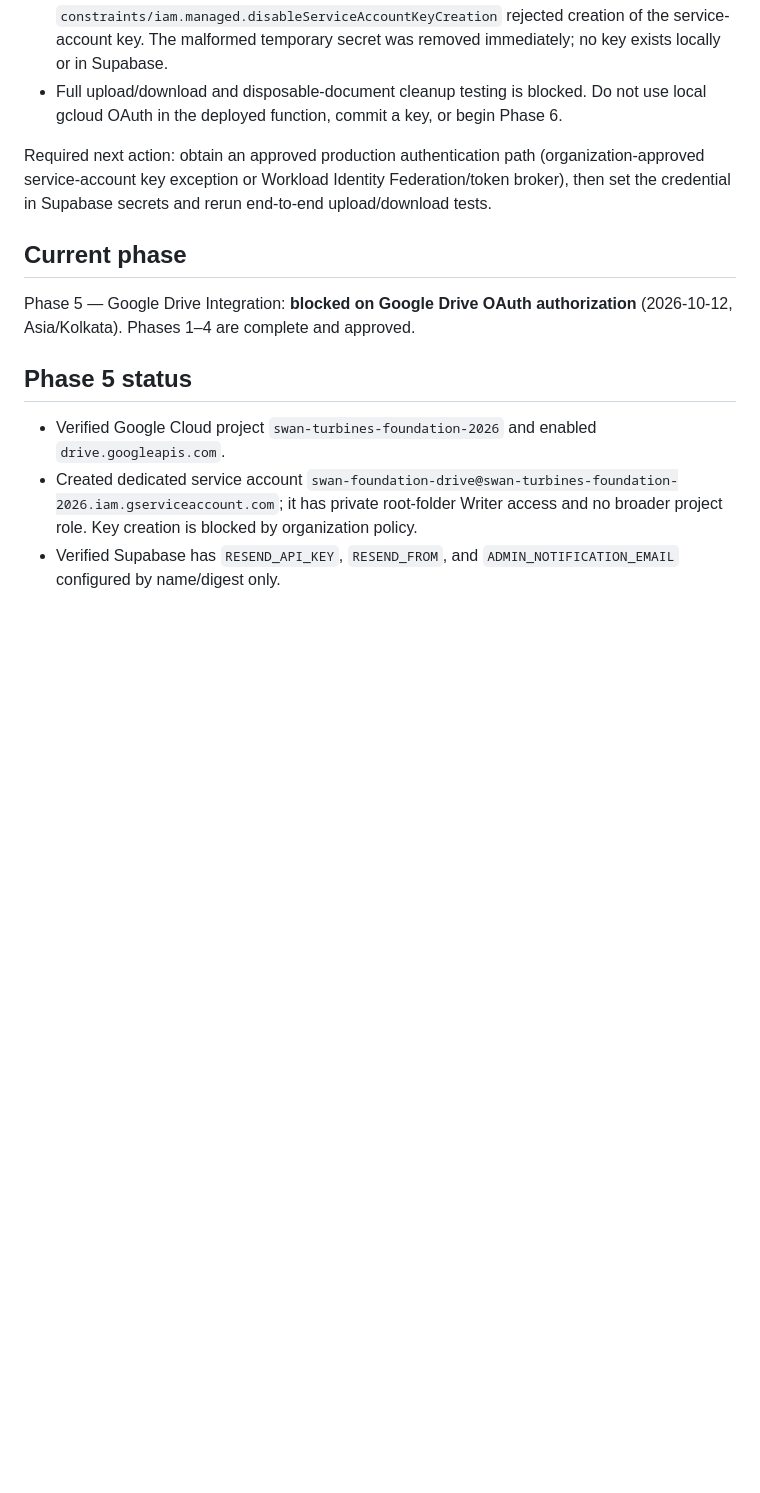
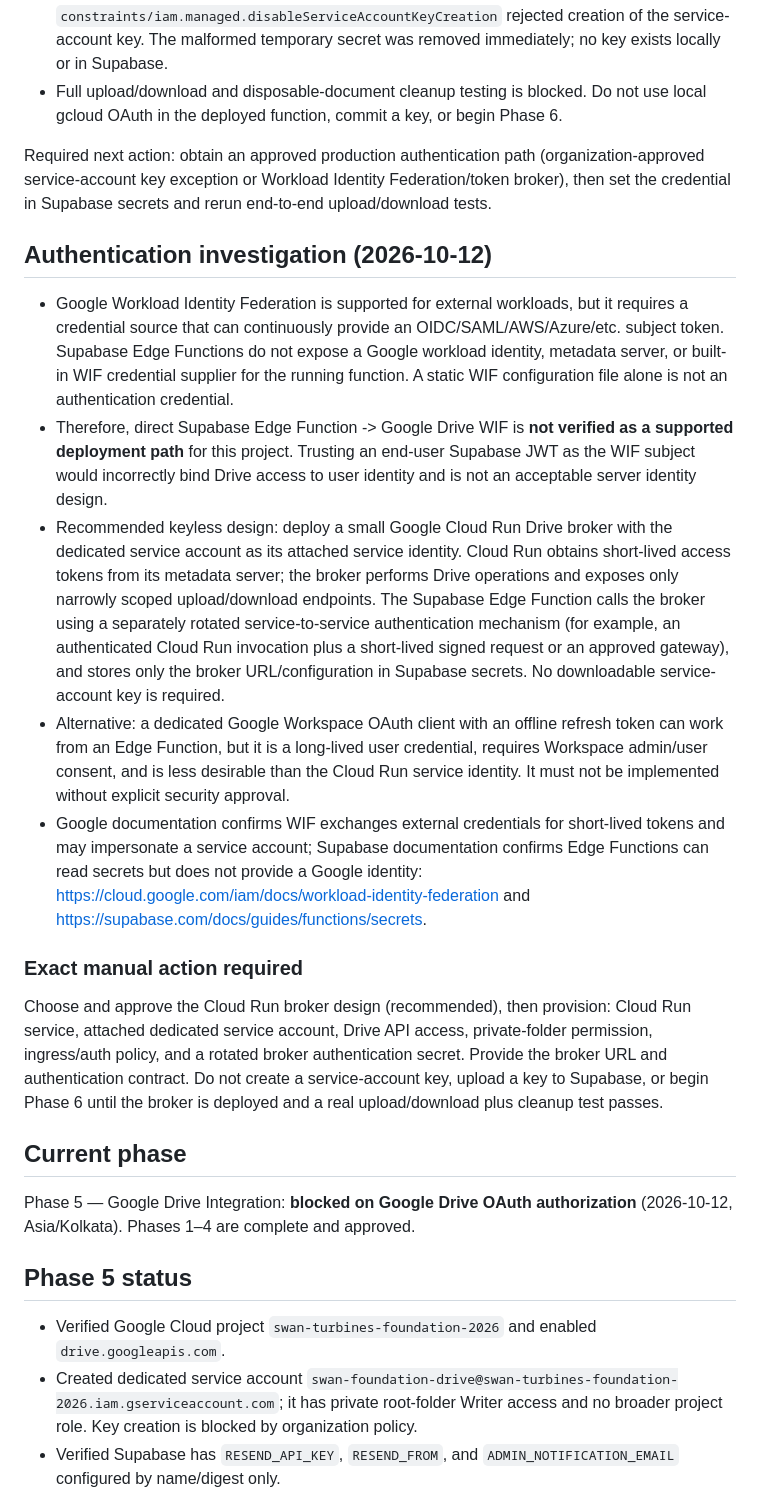
Before and after one commit to sumithnalla/swanturbinesfoundation, a Markdown page: MIGRATION_PROGRESS.md, the part around the change. GitHub-like rendering; blank space fills up the shorter version.

Commit message:
docs: document keyless Drive authentication options

```diff
--- a/MIGRATION_PROGRESS.md
+++ b/MIGRATION_PROGRESS.md
@@ -10,6 +10,18 @@
 - Full upload/download and disposable-document cleanup testing is blocked. Do not use local gcloud OAuth in the deployed function, commit a key, or begin Phase 6.
 
 Required next action: obtain an approved production authentication path (organization-approved service-account key exception or Workload Identity Federation/token broker), then set the credential in Supabase secrets and rerun end-to-end upload/download tests.
+
+## Authentication investigation (2026-10-12)
+
+- Google Workload Identity Federation is supported for external workloads, but it requires a credential source that can continuously provide an OIDC/SAML/AWS/Azure/etc. subject token. Supabase Edge Functions do not expose a Google workload identity, metadata server, or built-in WIF credential supplier for the running function. A static WIF configuration file alone is not an authentication credential.
+- Therefore, direct Supabase Edge Function -> Google Drive WIF is **not verified as a supported deployment path** for this project. Trusting an end-user Supabase JWT as the WIF subject would incorrectly bind Drive access to user identity and is not an acceptable server identity design.
+- Recommended keyless design: deploy a small Google Cloud Run Drive broker with the dedicated service account as its attached service identity. Cloud Run obtains short-lived access tokens from its metadata server; the broker performs Drive operations and exposes only narrowly scoped upload/download endpoints. The Supabase Edge Function calls the broker using a separately rotated service-to-service authentication mechanism (for example, an authenticated Cloud Run invocation plus a short-lived signed request or an approved gateway), and stores only the broker URL/configuration in Supabase secrets. No downloadable service-account key is required.
+- Alternative: a dedicated Google Workspace OAuth client with an offline refresh token can work from an Edge Function, but it is a long-lived user credential, requires Workspace admin/user consent, and is less desirable than the Cloud Run service identity. It must not be implemented without explicit security approval.
+- Google documentation confirms WIF exchanges external credentials for short-lived tokens and may impersonate a service account; Supabase documentation confirms Edge Functions can read secrets but does not provide a Google identity: https://cloud.google.com/iam/docs/workload-identity-federation and https://supabase.com/docs/guides/functions/secrets.
+
+### Exact manual action required
+
+Choose and approve the Cloud Run broker design (recommended), then provision: Cloud Run service, attached dedicated service account, Drive API access, private-folder permission, ingress/auth policy, and a rotated broker authentication secret. Provide the broker URL and authentication contract. Do not create a service-account key, upload a key to Supabase, or begin Phase 6 until the broker is deployed and a real upload/download plus cleanup test passes.
 
 ## Current phase
 
```
